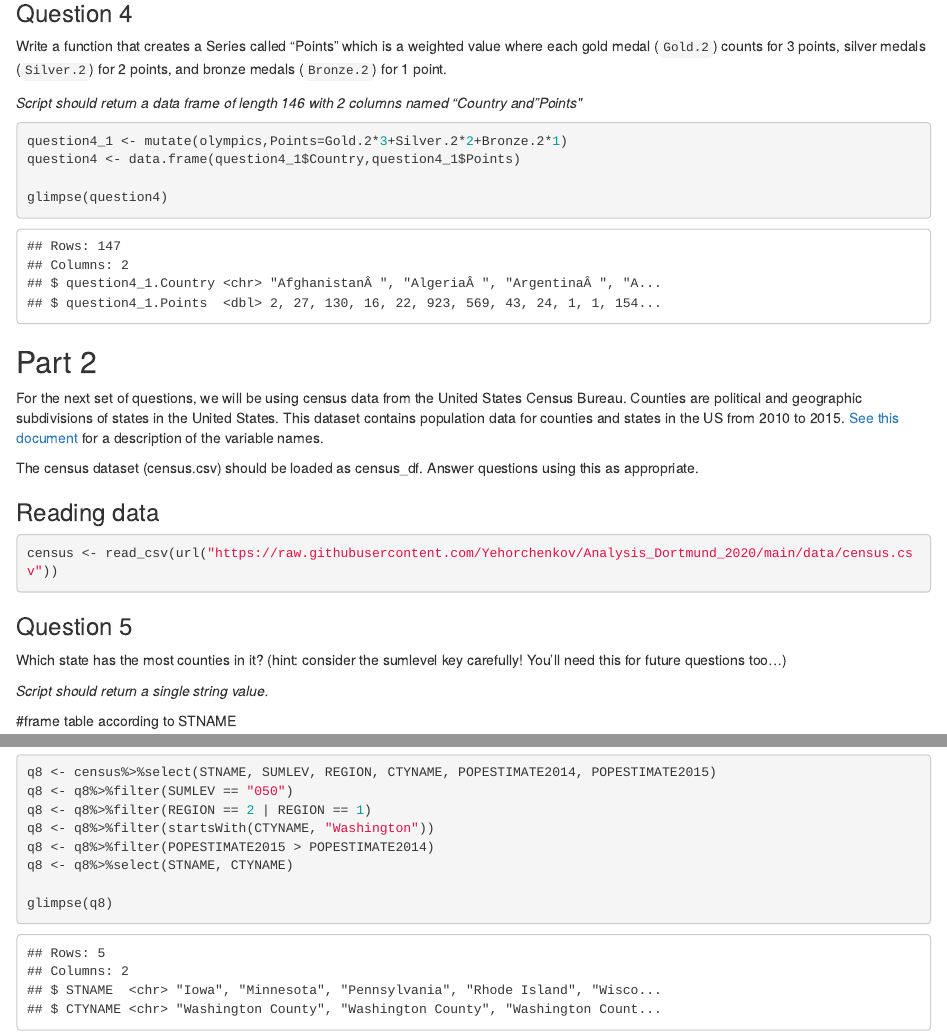
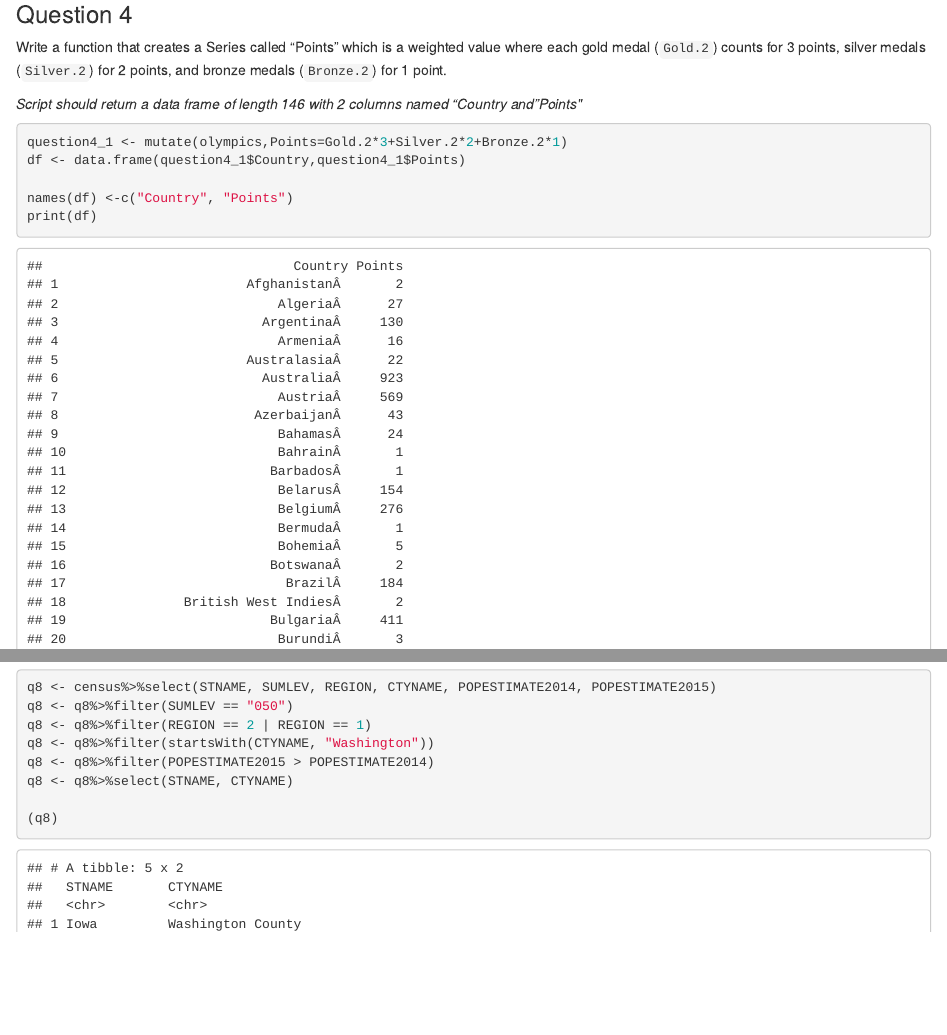
Before and after one commit to kleviss/DataAnalytics_BlockWeek2020, an R Markdown document (day1/Klevis_R_introduction_assignment.Rmd): the page in a window 1100 px wide, from 2110 px down, and a second part further down, joined at a grey line. The pictures show the output file day1/Klevis_R_introduction_assignment.html that the author committed with the source, opened offline.

Commit message:
beautified output

````diff
--- a/day1/Klevis_R_introduction_assignment.Rmd
+++ b/day1/Klevis_R_introduction_assignment.Rmd
@@ -118,11 +118,9 @@ Write a function that creates a Series called "Points" which is a weighted value
 question4_1 <- mutate(olympics,Points=Gold.2*3+Silver.2*2+Bronze.2*1)
 df <- data.frame(question4_1$Country,question4_1$Points)
 
-print(question4 %>%
-  rename(
-    Country = question4_1.Country,
-    Points = question4_1.Points
-    ))
+names(df) <-c("Country", "Points")
+print(df)
+
 ```
 
 ## Part 2
@@ -208,5 +206,5 @@ q8 <- q8%>%filter(startsWith(CTYNAME, "Washington"))
 q8 <- q8%>%filter(POPESTIMATE2015 > POPESTIMATE2014)
 q8 <- q8%>%select(STNAME, CTYNAME)
 
-glimpse(q8)
+(q8)
 ```
````
Also changed, not shown: day1/Klevis_R_introduction_assignment.html, day1/Klevis_R_introduction_assignment.Rmd (2 more changed lines).
